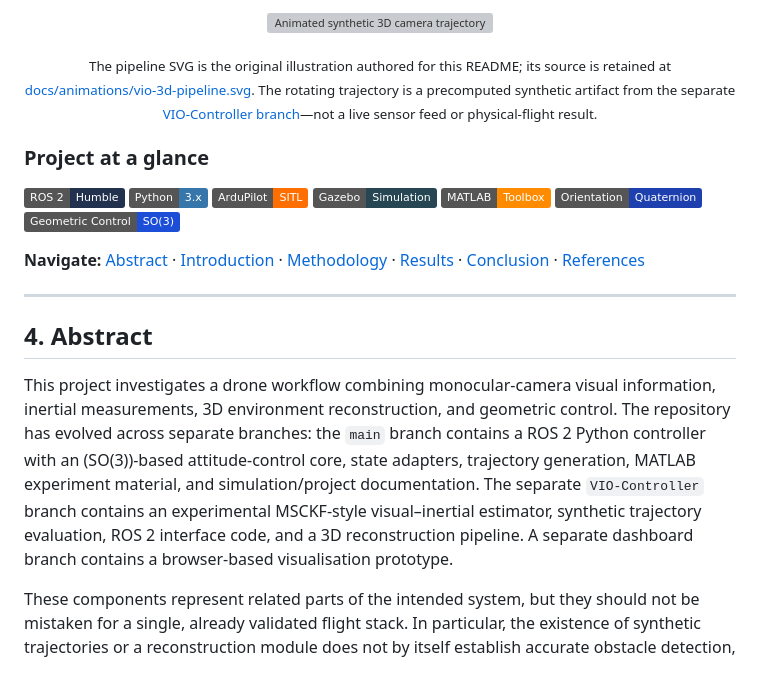
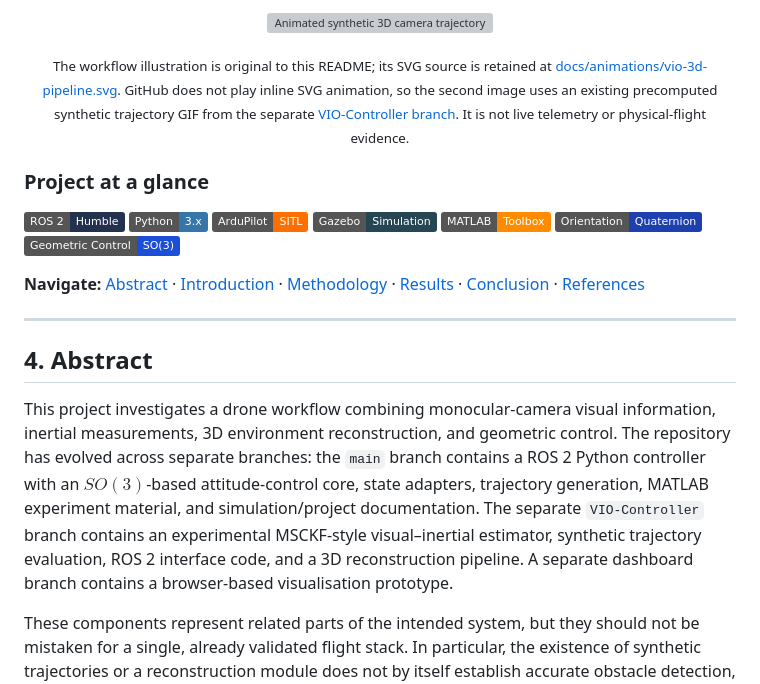
Before and after one commit to Ravish2807/Drones_S5_CD2_3D_Mapping_using_normal_monocular_camera_controlling_Visual-Inertial-Odometry-VIO, a Markdown page: README.md, the part around one of its changes. Drawn GitHub-style; badges without logos; grey boxes are pictures that could not be loaded.

Commit message:
docs: polish README visuals and math rendering

```diff
--- a/README.md
+++ b/README.md
@@ -40,7 +40,7 @@
 </p>
 
 <p align="center">
-  <sub>The pipeline SVG is the original illustration authored for this README; its source is retained at <a href="docs/animations/vio-3d-pipeline.svg">docs/animations/vio-3d-pipeline.svg</a>. The rotating trajectory is a precomputed synthetic artifact from the separate <a href="https://github.com/Ravish2807/Drones_S5_CD2_3D_Mapping_using_normal_monocular_camera_controlling_Visual-Inertial-Odometry-VIO/tree/VIO-Controller">VIO-Controller branch</a>—not a live sensor feed or physical-flight result.</sub>
+  <sub>The workflow illustration is original to this README; its SVG source is retained at <a href="docs/animations/vio-3d-pipeline.svg">docs/animations/vio-3d-pipeline.svg</a>. GitHub does not play inline SVG animation, so the second image uses an existing precomputed synthetic trajectory GIF from the separate <a href="https://github.com/Ravish2807/Drones_S5_CD2_3D_Mapping_using_normal_monocular_camera_controlling_Visual-Inertial-Odometry-VIO/tree/VIO-Controller">VIO-Controller branch</a>. It is not live telemetry or physical-flight evidence.</sub>
 </p>
 
 ### Project at a glance
@@ -59,7 +59,7 @@
 
 ## 4. Abstract
 
-This project investigates a drone workflow combining monocular-camera visual information, inertial measurements, 3D environment reconstruction, and geometric control. The repository has evolved across separate branches: the `main` branch contains a ROS 2 Python controller with an \(SO(3)\)-based attitude-control core, state adapters, trajectory generation, MATLAB experiment material, and simulation/project documentation. The separate `VIO-Controller` branch contains an experimental MSCKF-style visual–inertial estimator, synthetic trajectory evaluation, ROS 2 interface code, and a 3D reconstruction pipeline. A separate dashboard branch contains a browser-based visualisation prototype.
+This project investigates a drone workflow combining monocular-camera visual information, inertial measurements, 3D environment reconstruction, and geometric control. The repository has evolved across separate branches: the `main` branch contains a ROS 2 Python controller with an $SO(3)$-based attitude-control core, state adapters, trajectory generation, MATLAB experiment material, and simulation/project documentation. The separate `VIO-Controller` branch contains an experimental MSCKF-style visual–inertial estimator, synthetic trajectory evaluation, ROS 2 interface code, and a 3D reconstruction pipeline. A separate dashboard branch contains a browser-based visualisation prototype.
 
 These components represent related parts of the intended system, but they should not be mistaken for a single, already validated flight stack. In particular, the existence of synthetic trajectories or a reconstruction module does not by itself establish accurate obstacle detection, real-time performance, or successful physical-drone flight. Results below are labelled by branch and evidence type so that the current implementation, experimental artifacts, and future integration work remain distinguishable.
 
```
Also changed, not shown: other parts of README.md (+25 -25 lines).
